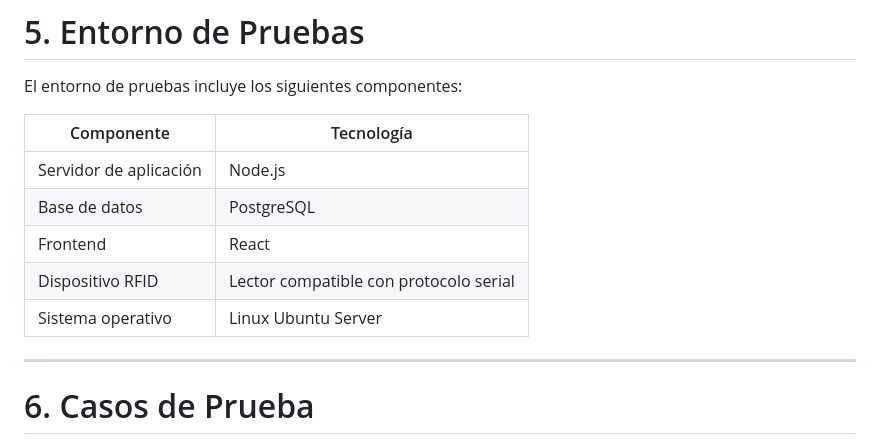
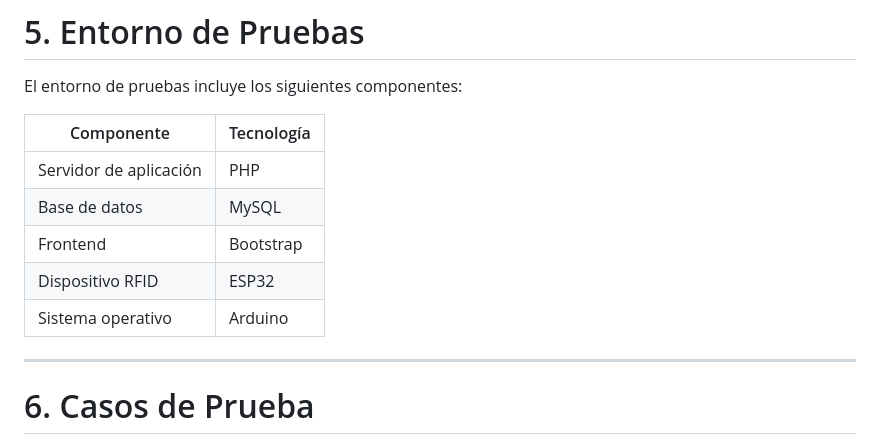
Before and after one commit to Cristian1216/Ingenieria-Software-, a Markdown page: Plan-Pruebas.md, the part around the change. GitHub-like rendering.

```diff
--- a/Plan-Pruebas.md
+++ b/Plan-Pruebas.md
@@ -93,11 +93,11 @@ El entorno de pruebas incluye los siguientes componentes:
 
 | Componente | Tecnología |
 |------------|------------|
-| Servidor de aplicación | Node.js |
-| Base de datos | PostgreSQL |
-| Frontend | React |
-| Dispositivo RFID | Lector compatible con protocolo serial |
-| Sistema operativo | Linux Ubuntu Server |
+| Servidor de aplicación | PHP |
+| Base de datos | MySQL |
+| Frontend | Bootstrap |
+| Dispositivo RFID | ESP32 |
+| Sistema operativo | Arduino |
 
 ---
 
```
